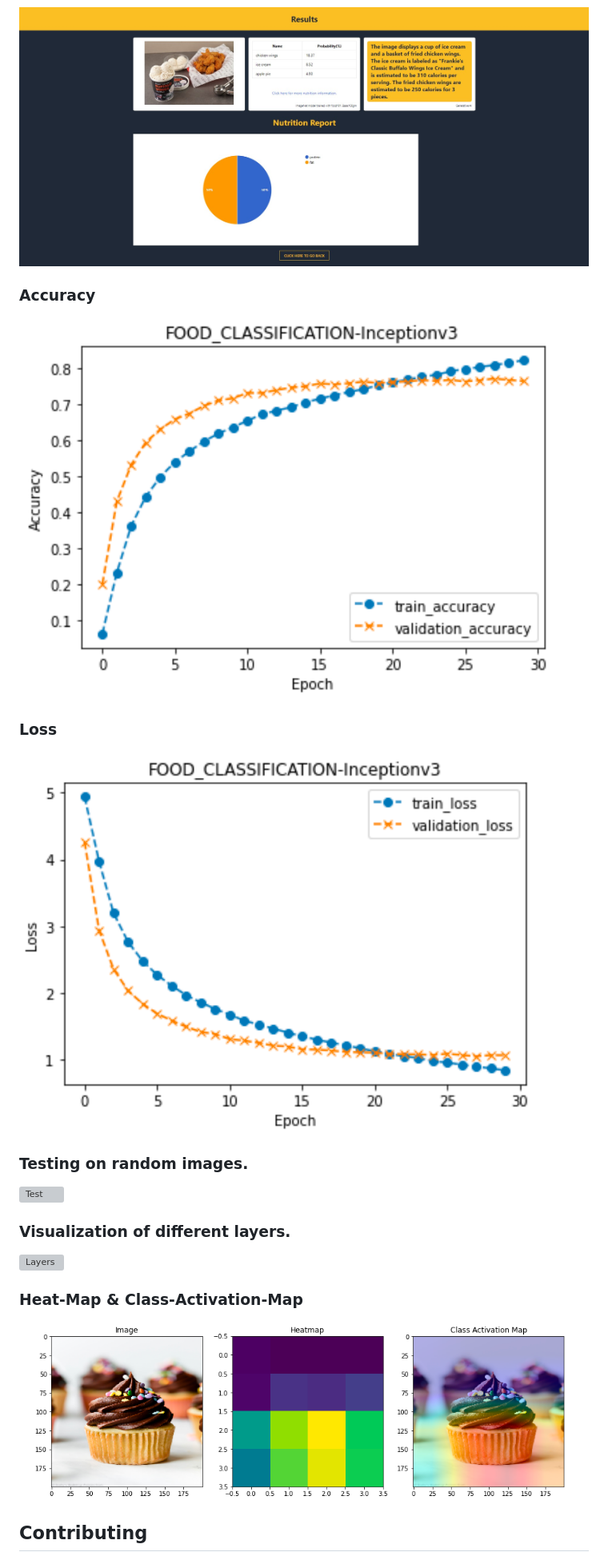
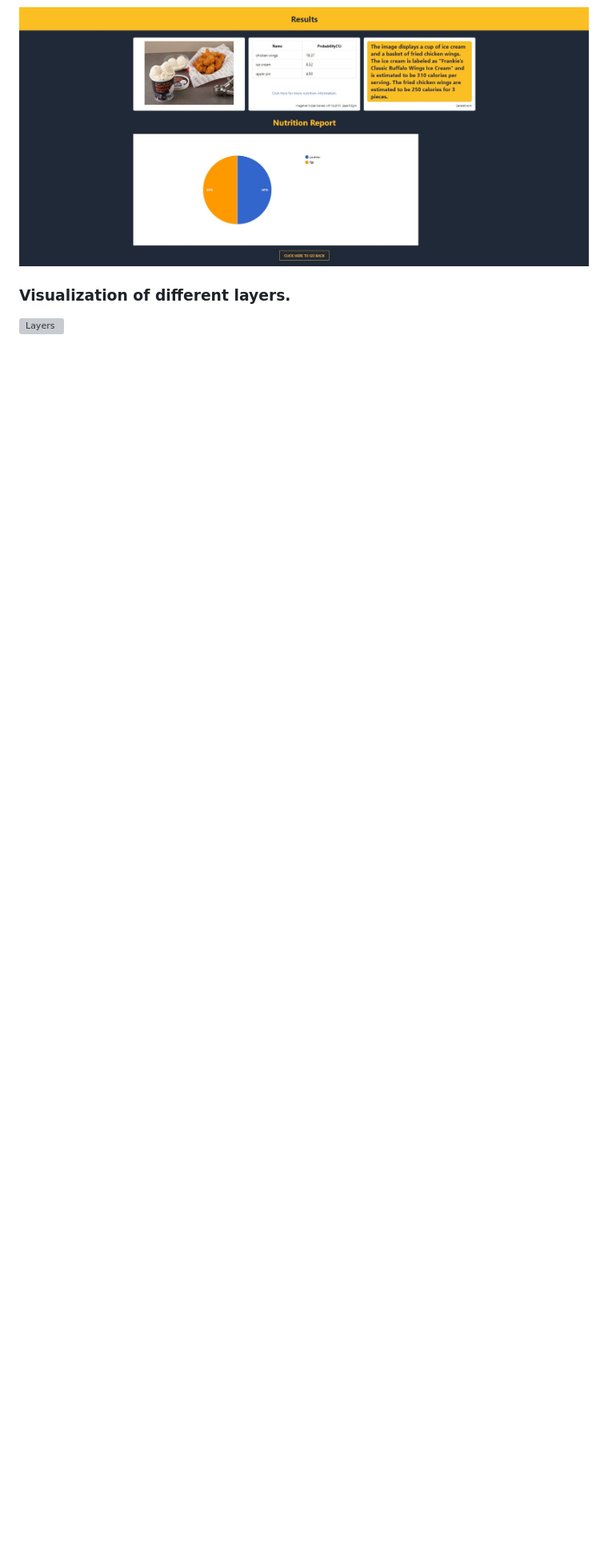
Before and after one commit to Nikhilchakravarthy1303/FoodCalorieEstimation, a Markdown page: README.md, the part around the change printed below. Shown: that part at 80% size. Rendered like a GitHub page; blank space fills up the shorter version; grey boxes are pictures that could not be loaded.

```diff
--- a/README.md
+++ b/README.md
@@ -73,26 +60,12 @@ Nutrition Information Source: [Food Data Central API](https://fdc.nal.usda.gov/a
 
 ![demo](.images/Demo.jpg)
 
-### Accuracy
 
-![Accuracy](.images/accuracy.png)
-
-### Loss
-
-![Loss](.images/loss.png)
-
-### Testing on random images.
-
-![Test](.images/test.png)
 
 ### Visualization of different layers.
 
 ![Layers](.images/layers.png)
 
-### Heat-Map & Class-Activation-Map
 
-![Heatmap](.images/heatmap.png)
 
-<!-- CONTRIBUTING -->
-## Contributing
 
```
Also changed, not shown: other parts of README.md (+5 -46 lines).
